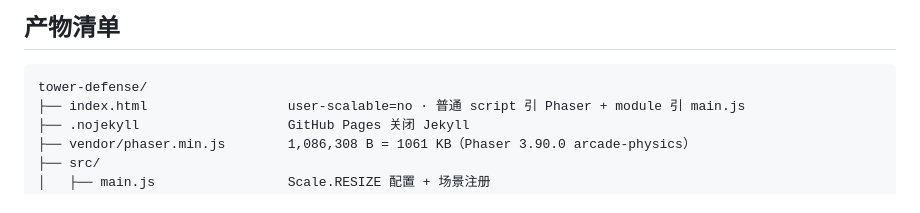
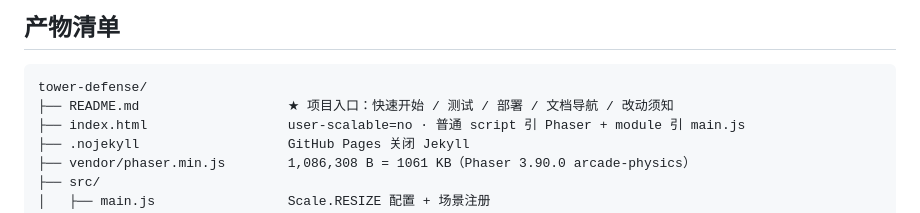
Before and after one commit to Dannywjw-Git/tower-defense, a Markdown page: docs/progress.md, the part around the change. Rendered like a GitHub page.

````diff
--- a/docs/progress.md
+++ b/docs/progress.md
@@ -26,6 +26,7 @@
 
 ```
 tower-defense/
+├── README.md                   ★ 项目入口：快速开始 / 测试 / 部署 / 文档导航 / 改动须知
 ├── index.html                  user-scalable=no · 普通 script 引 Phaser + module 引 main.js
 ├── .nojekyll                   GitHub Pages 关闭 Jekyll
 ├── vendor/phaser.min.js        1,086,308 B = 1061 KB（Phaser 3.90.0 arcade-physics）
````
Also changed, not shown: README.md (added, +154 -0 lines).
